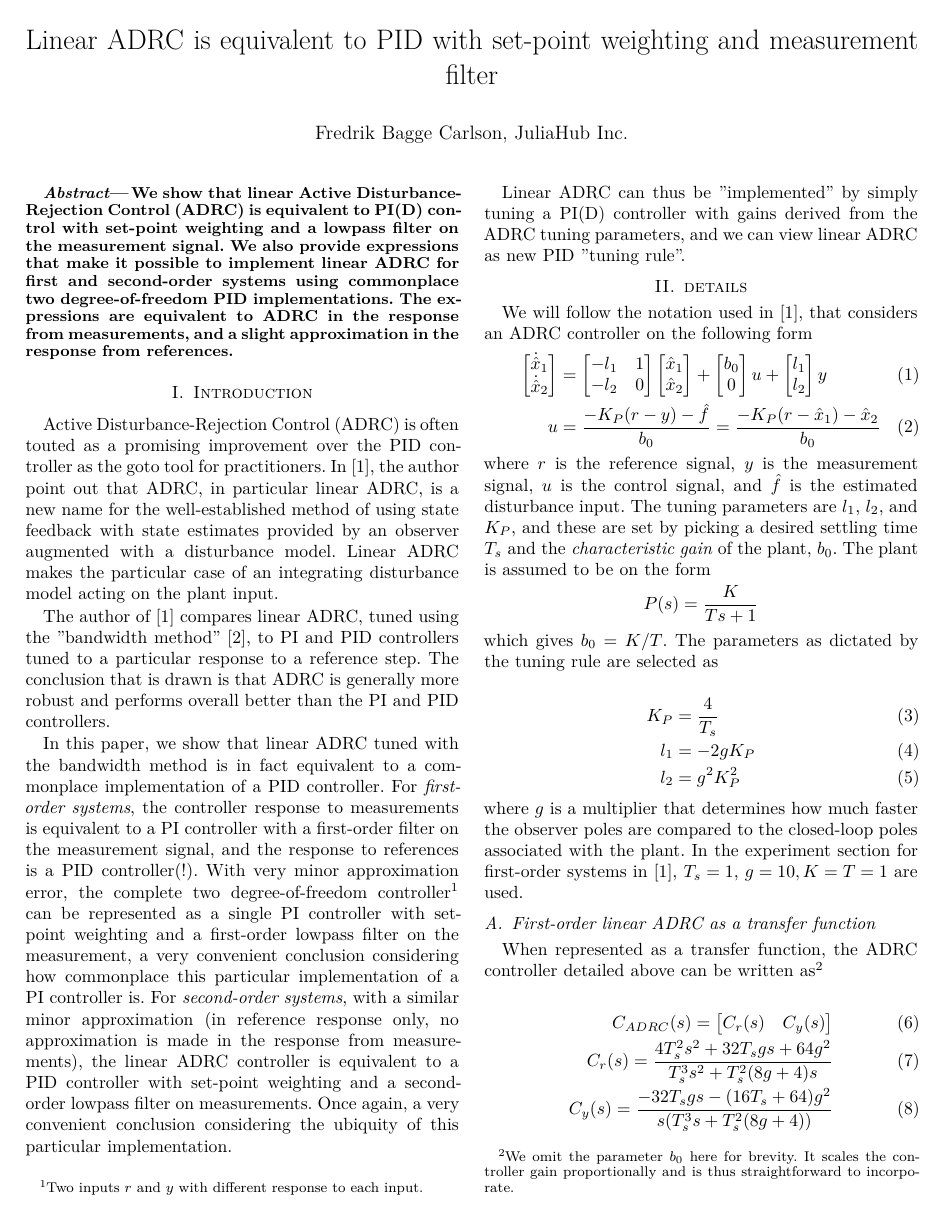
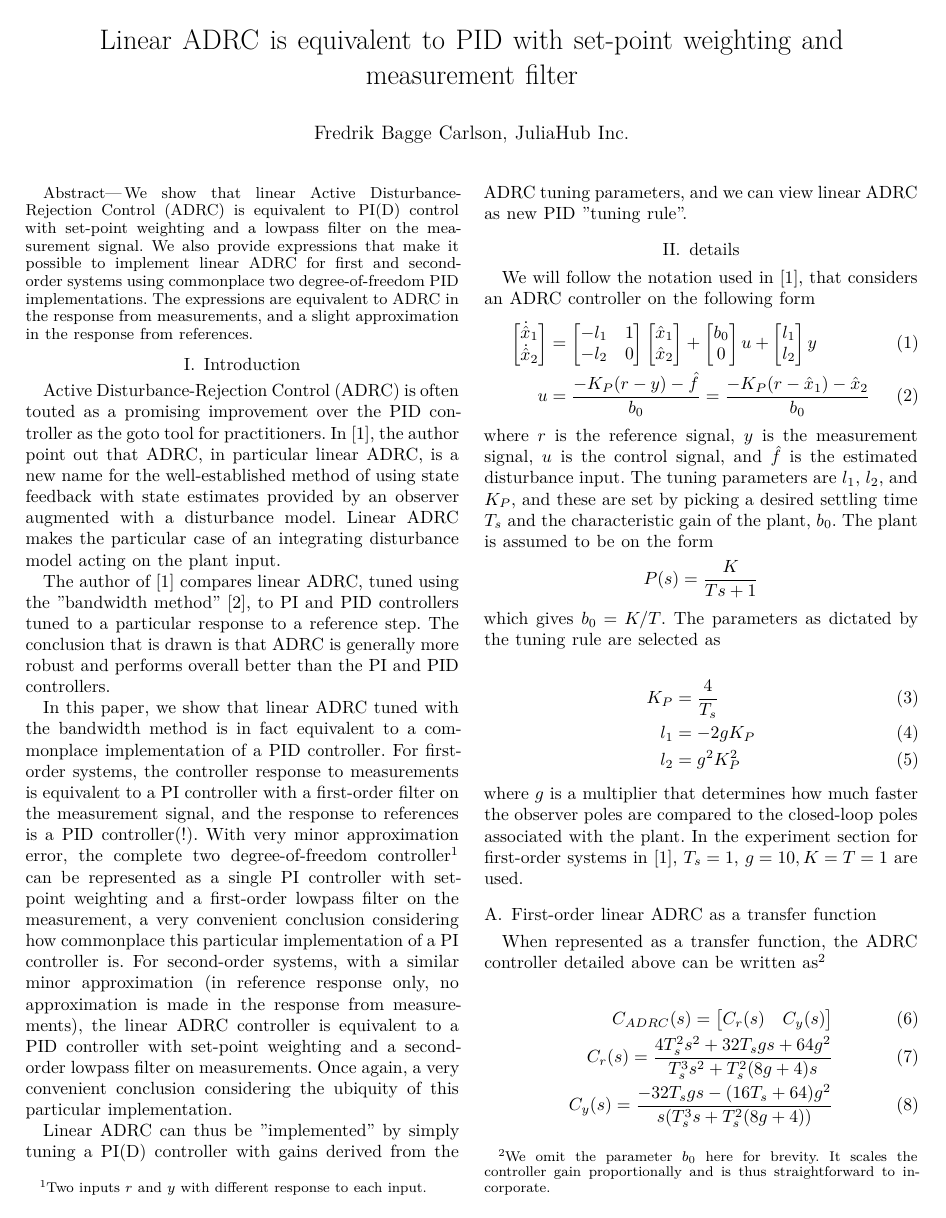
Before and after one commit to baggepinnen/ActiveDisturbanceRejectionControl.jl, a LaTeX paper (paper/main.tex): page 1 of 4. Compiled offline with XeLaTeX.

Commit message:
submission

```diff
--- a/paper/main.tex
+++ b/paper/main.tex
@@ -18,33 +18,33 @@
 
 \usepackage{microtype} % thinks harder about typesetting and generally produces nicer looking layout
 
-\usepackage{fontspec} % to specify unicode font below
+% \usepackage{fontspec} % to specify unicode font below
 %\usepackage{polyglossia}
 %\setmonofont{[JuliaMono-Regular.ttf]}[Scale=0.65] % A font with unicode
 \usepackage{xcolor}
 \definecolor{bg}{rgb}{0.95,0.95,0.97}
-\usepackage{minted}
-\usemintedstyle{tango}
+% \usepackage{minted}
+% \usemintedstyle{tango}
 %\newminted{julia}{breaklines, autogobble, bgcolor=bg} % autogobble removes leading whitespace https://ftpmirror1.infania.net/mirror/CTAN/macros/latex/contrib/minted/minted.pdf
-\newenvironment{juliacode}{%
-\VerbatimEnvironment
-\begin{minted}[breaklines, autogobble, bgcolor=bg]{julia2.py:Julia2Lexer -x}%
-}%
-{%
-\end{minted}%
-}%
+% \newenvironment{juliacode}{%
+% \VerbatimEnvironment
+% \begin{minted}[breaklines, autogobble, bgcolor=bg]{julia2.py:Julia2Lexer -x}%
+% }%
+% {%
+% \end{minted}%
+% }%
 
-\newenvironment{ccode}{%
-\VerbatimEnvironment
-\begin{minted}[breaklines, autogobble, bgcolor=bg]{c}%
-}%
-{%
-\end{minted}%
-}%
+% \newenvironment{ccode}{%
+% \VerbatimEnvironment
+% \begin{minted}[breaklines, autogobble, bgcolor=bg]{c}%
+% }%
+% {%
+% \end{minted}%
+% }%
 
-\newmintinline{julia}{}
-\AtBeginEnvironment{snugshade*}{\vspace{-\FrameSep}} % compensate for extra space inserted due to bgcolor option https://github.com/gpoore/minted/issues/220
-\AfterEndEnvironment{snugshade*}{\vspace{-\FrameSep}}
+% \newmintinline{julia}{}
+% \AtBeginEnvironment{snugshade*}{\vspace{-\FrameSep}} % compensate for extra space inserted due to bgcolor option https://github.com/gpoore/minted/issues/220
+% \AfterEndEnvironment{snugshade*}{\vspace{-\FrameSep}}
 
 
 
```
Also changed, not shown: paper/main.tex (5 more changed lines).
